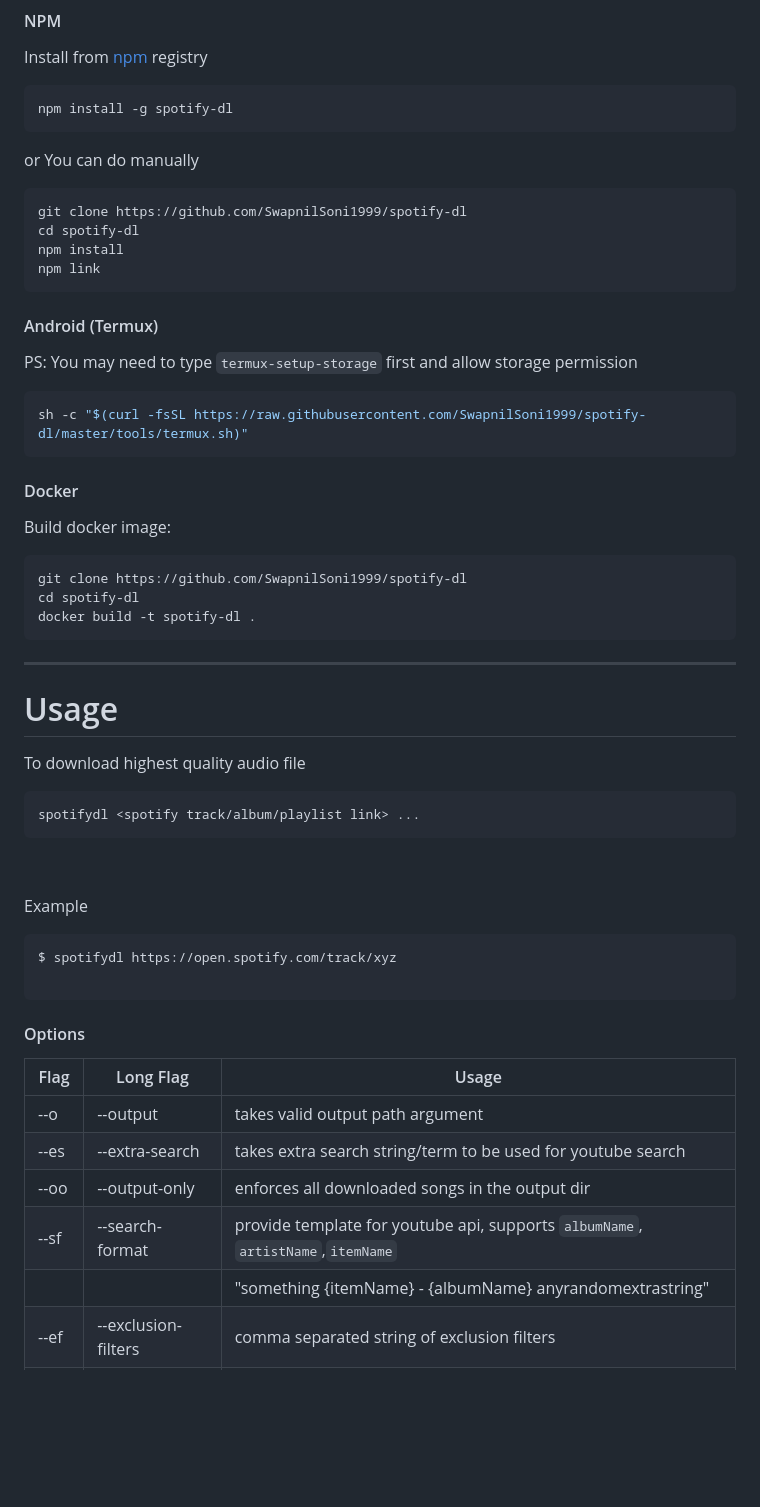
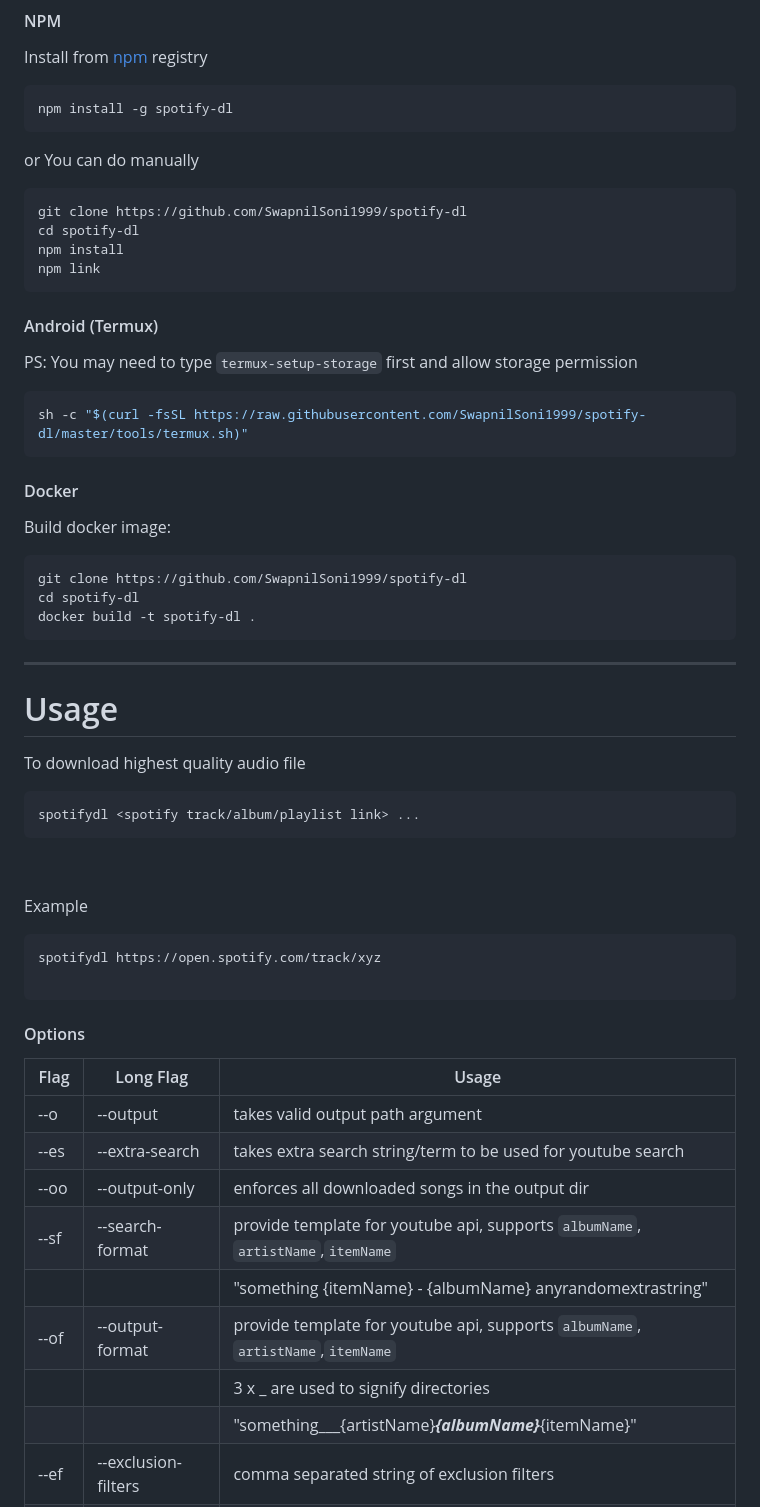
Before and after one commit to SwapnilSoni1999/spotify-dl, a Markdown page: README.md, the part around the change printed below. Drawn GitHub-style; blank space fills up the shorter version.

Commit message:
update readme with new argument

````diff
--- a/README.md
+++ b/README.md
@@ -34,7 +37,9 @@ Install from [npm](https://www.npmjs.com/package/spotify-dl) registry
 ```sh
 npm install -g spotify-dl
 ```
+
 or You can do manually
+
 ```sh
 git clone https://github.com/SwapnilSoni1999/spotify-dl
 cd spotify-dl
@@ -43,7 +48,9 @@ npm link
 ```
 
 #### Android (Termux)
+
 PS: You may need to type `termux-setup-storage` first and allow storage permission
+
 ```sh
 sh -c "$(curl -fsSL https://raw.githubusercontent.com/SwapnilSoni1999/spotify-dl/master/tools/termux.sh)"
 ```
@@ -51,6 +58,7 @@ sh -c "$(curl -fsSL https://raw.githubusercontent.com/SwapnilSoni1999/spotify-dl
 #### Docker
 
 Build docker image:
+
 ```sh
 git clone https://github.com/SwapnilSoni1999/spotify-dl
 cd spotify-dl
@@ -62,6 +70,7 @@ docker build -t spotify-dl .
 # Usage
 
 To download highest quality audio file
+
 ```sh
 spotifydl <spotify track/album/playlist link> ...
 ```
@@ -69,12 +78,14 @@ spotifydl <spotify track/album/playlist link> ...
 &nbsp;
 
 Example
+
 ```sh
-$ spotifydl https://open.spotify.com/track/xyz
+spotifydl https://open.spotify.com/track/xyz
 
 ```
 
 #### Options
+
 | Flag  | Long Flag           | Usage                                                                                                   |
 | ----- | ------------------- | ------------------------------------------------------------------------------------------------------- |
 | --o   | --output            | takes valid output path argument                                                                        |
@@ -82,6 +93,9 @@ $ spotifydl https://open.spotify.com/track/xyz
 | --oo  | --output-only       | enforces all downloaded songs in the output dir                                                         |
 | --sf  | --search-format     | provide template for youtube api, supports `albumName`, `artistName`,`itemName`                         |
 |       |                     | "something {itemName} - {albumName} anyrandomextrastring"                                               |
+| --of  | --output-format     | provide template for youtube api, supports `albumName`, `artistName`,`itemName`                         |
+|       |                     | 3 x _  are used to signify directories                                                                  |
+|       |                     | "something___{artistName}___{albumName}___{itemName}"                                                   |
 | --ef  | --exclusion-filters | comma separated string of exclusion filters                                                             |
 |       |                     | each filter will be checked against the description and title if found the link will be ignored         |
 | --st  | --saved-tracks      | download spotify saved tracks                                                                           |
````
Also changed, not shown: other parts of README.md (+5 -1 lines).
